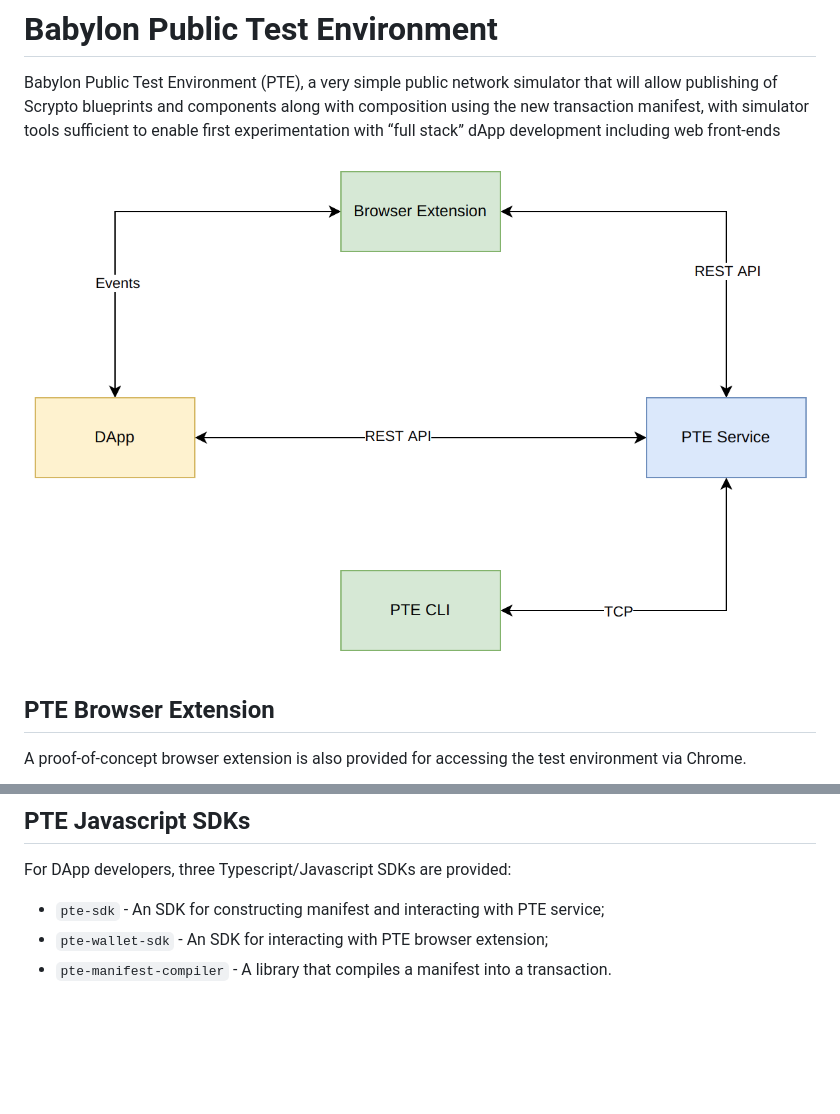
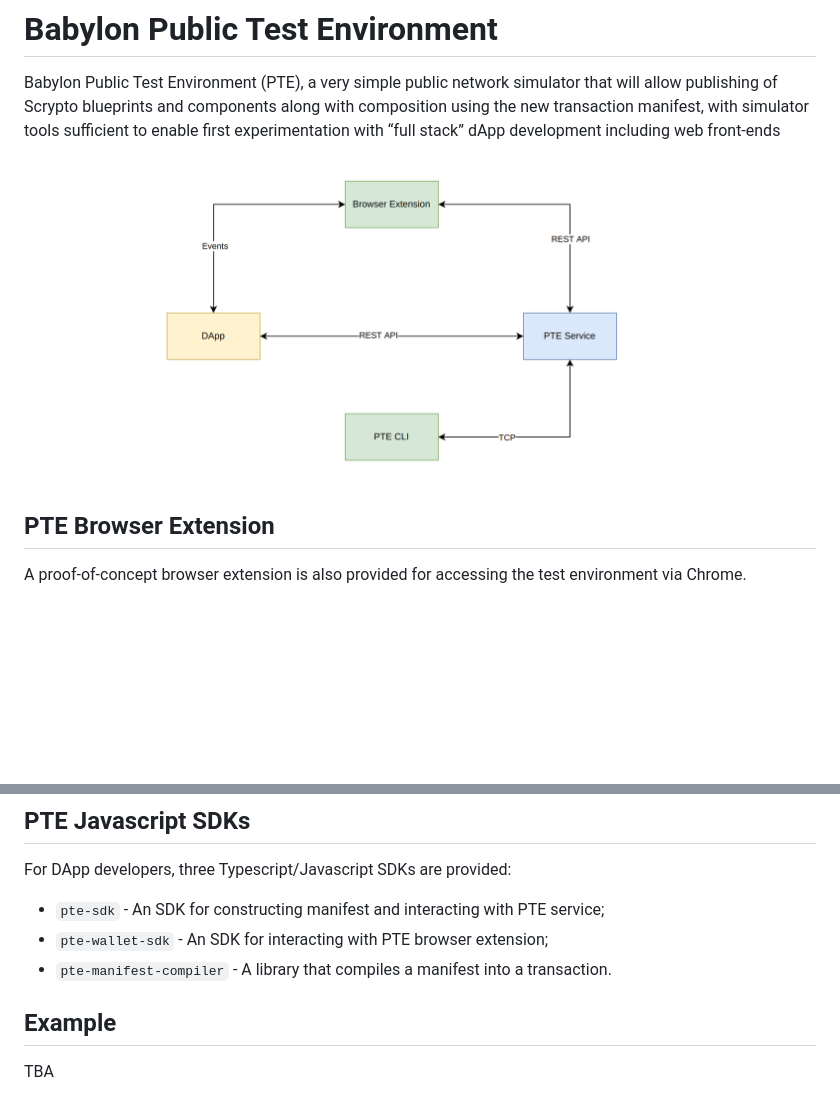
Before and after one commit to radixdlt/babylon-pte, a Markdown page: README.md, 2 parts joined by grey strips. Drawn GitHub-style; pictures changed too: assets/overview.png; blank space fills up the shorter version.

```diff
--- a/README.md
+++ b/README.md
@@ -32,3 +32,7 @@ For DApp developers, three Typescript/Javascript SDKs are provided:
 * `pte-sdk` - An SDK for constructing manifest and interacting with PTE service;
 * `pte-wallet-sdk` - An SDK for interacting with PTE browser extension;
 * `pte-manifest-compiler` - A library that compiles a manifest into a transaction.
+
+## Example
+
+TBA
```
